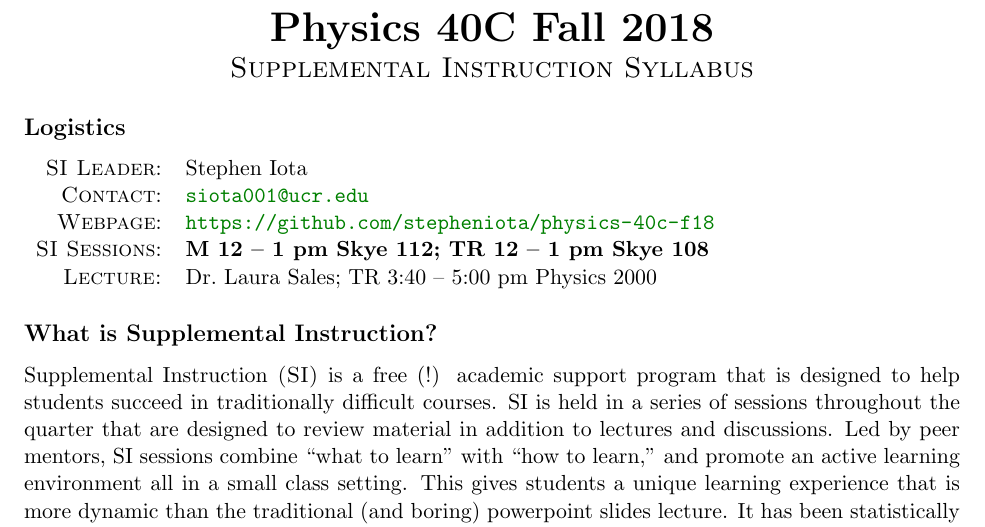
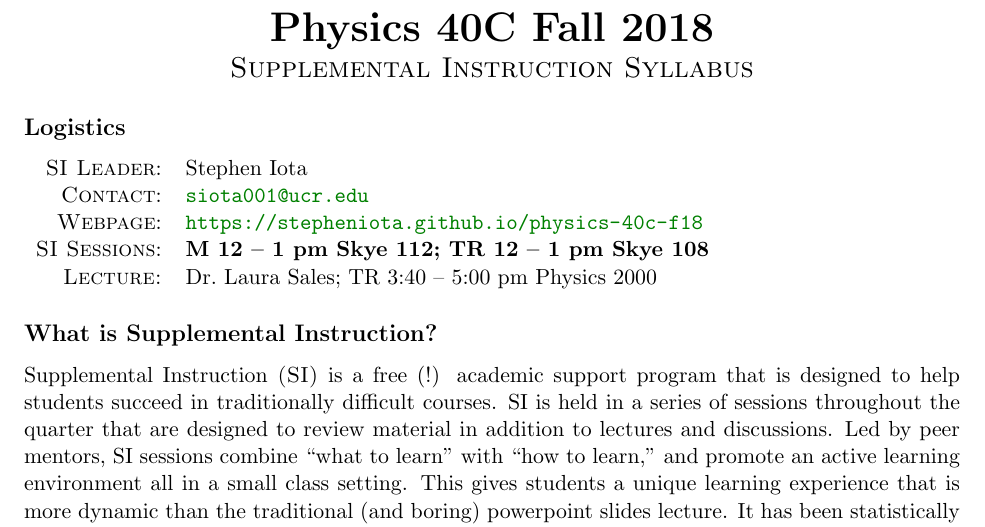
Before and after one commit to stepheniota/Physics40C-F18, a LaTeX document (syllabus/2018f-p40c-SI-syllabus.tex): part of the page, cut so that both start at the same text. Compiled offline with pdfLaTeX.

Commit message:
Update webpage link

```diff
--- a/syllabus/2018f-p40c-SI-syllabus.tex
+++ b/syllabus/2018f-p40c-SI-syllabus.tex
@@ -89,7 +89,7 @@ Stephen Iota
 \\
 \textsc{Webpage}:
 &
-\url{https://github.com/stepheniota/physics-40c-f18}
+\url{https://stepheniota.github.io/physics-40c-f18}
 \\
 \textsc{SI Sessions}:
 &
```
Also changed, not shown: syllabus/2018f-p40c-SI-syllabus.pdf.
